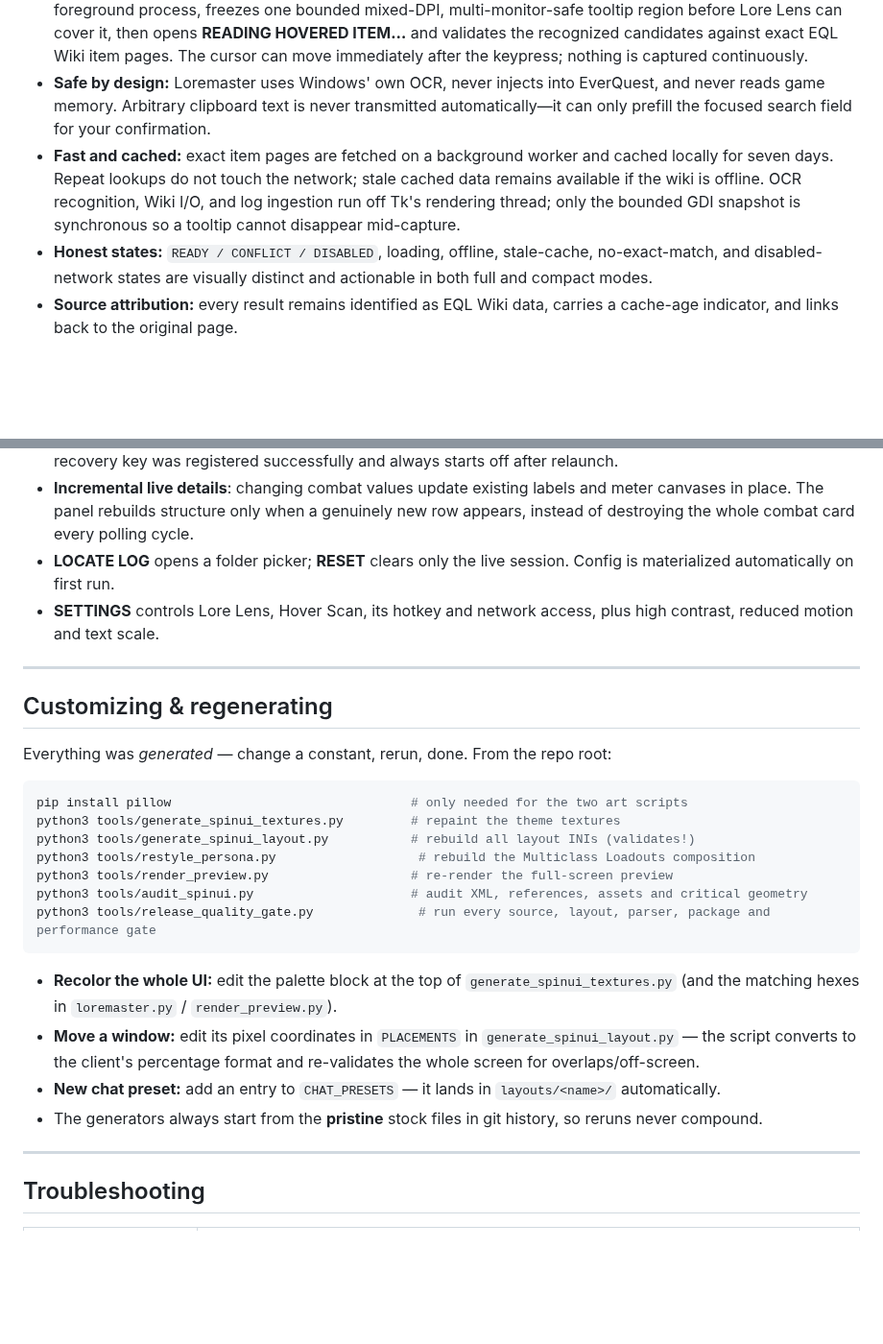
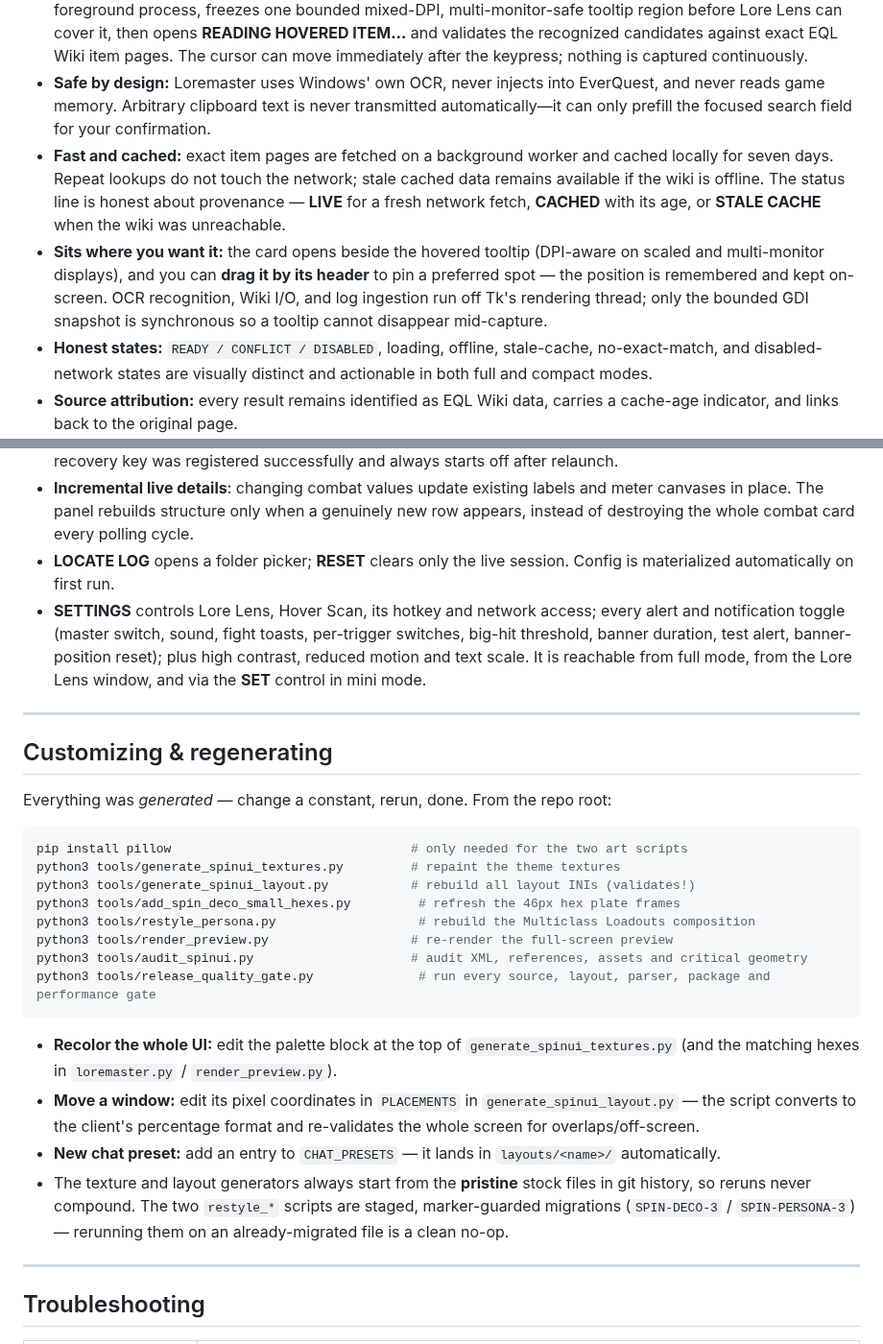
Before and after one commit to itsspin/spinips, a Markdown page: README.md, 2 parts joined by grey strips. Shown at 96% size. GitHub-like rendering; blank space fills up the shorter version.

```diff
--- a/README.md
+++ b/README.md
@@ -277,7 +274,8 @@ Lore Lens turns [EQL Wiki](https://eqlwiki.com/) item pages into a compact obsid
 * **Ctrl+Shift+E by default, fully rebindable:** a dedicated native Windows owner holds both Loremaster shortcuts for the process lifetime, including while the HUD is tray-hidden. `READY` means reserved, `CONFLICT` means another app owns the requested binding, and `DISABLED` means Lore Lens is off. Actions are accepted only while EverQuest or Loremaster is foreground. Rebinding is atomic; if a new shortcut conflicts, the prior working shortcut remains active.
 * **True on-demand Hover Scan:** press the shortcut while EverQuest is foreground. Loremaster verifies the foreground process, freezes one bounded mixed-DPI, multi-monitor-safe tooltip region before Lore Lens can cover it, then opens **READING HOVERED ITEM…** and validates the recognized candidates against exact EQL Wiki item pages. The cursor can move immediately after the keypress; nothing is captured continuously.
 * **Safe by design:** Loremaster uses Windows' own OCR, never injects into EverQuest, and never reads game memory. Arbitrary clipboard text is never transmitted automatically—it can only prefill the focused search field for your confirmation.
-* **Fast and cached:** exact item pages are fetched on a background worker and cached locally for seven days. Repeat lookups do not touch the network; stale cached data remains available if the wiki is offline. OCR recognition, Wiki I/O, and log ingestion run off Tk's rendering thread; only the bounded GDI snapshot is synchronous so a tooltip cannot disappear mid-capture.
+* **Fast and cached:** exact item pages are fetched on a background worker and cached locally for seven days. Repeat lookups do not touch the network; stale cached data remains available if the wiki is offline. The status line is honest about provenance — **LIVE** for a fresh network fetch, **CACHED** with its age, or **STALE CACHE** when the wiki was unreachable.
+* **Sits where you want it:** the card opens beside the hovered tooltip (DPI-aware on scaled and multi-monitor displays), and you can **drag it by its header** to pin a preferred spot — the position is remembered and kept on-screen. OCR recognition, Wiki I/O, and log ingestion run off Tk's rendering thread; only the bounded GDI snapshot is synchronous so a tooltip cannot disappear mid-capture.
 * **Honest states:** `READY / CONFLICT / DISABLED`, loading, offline, stale-cache, no-exact-match, and disabled-network states are visually distinct and actionable in both full and compact modes.
 * **Source attribution:** every result remains identified as EQL Wiki data, carries a cache-age indicator, and links back to the original page.
 
@@ -342,7 +342,7 @@ Advanced users can add DBM-style triggers in `%LOCALAPPDATA%\SpinsLoremaster\lor
 * **Safe click-through**: full mode's **CLICK-THRU** lets mouse input reach EverQuest. The active label becomes **PASS ON**, a banner explains recovery, and **Ctrl+Alt+L** restores mouse control. It remains disabled unless that recovery key was registered successfully and always starts off after relaunch.
 * **Incremental live details**: changing combat values update existing labels and meter canvases in place. The panel rebuilds structure only when a genuinely new row appears, instead of destroying the whole combat card every polling cycle.
 * **LOCATE LOG** opens a folder picker; **RESET** clears only the live session. Config is materialized automatically on first run.
-* **SETTINGS** controls Lore Lens, Hover Scan, its hotkey and network access, plus high contrast, reduced motion and text scale.
+* **SETTINGS** controls Lore Lens, Hover Scan, its hotkey and network access; every alert and notification toggle (master switch, sound, fight toasts, per-trigger switches, big-hit threshold, banner duration, test alert, banner-position reset); plus high contrast, reduced motion and text scale. It is reachable from full mode, from the Lore Lens window, and via the **SET** control in mini mode.
 
 ---
 
@@ -354,6 +354,7 @@ Everything was *generated* — change a constant, rerun, done. From the repo roo
 pip install pillow                                # only needed for the two art scripts
 python3 tools/generate_spinui_textures.py         # repaint the theme textures
 python3 tools/generate_spinui_layout.py           # rebuild all layout INIs (validates!)
+python3 tools/add_spin_deco_small_hexes.py         # refresh the 46px hex plate frames
 python3 tools/restyle_persona.py                   # rebuild the Multiclass Loadouts composition
 python3 tools/render_preview.py                   # re-render the full-screen preview
 python3 tools/audit_spinui.py                     # audit XML, references, assets and critical geometry
@@ -363,7 +364,7 @@ python3 tools/release_quality_gate.py              # run every source, layout, p
 * **Recolor the whole UI:** edit the palette block at the top of `generate_spinui_textures.py` (and the matching hexes in `loremaster.py` / `render_preview.py`).
 * **Move a window:** edit its pixel coordinates in `PLACEMENTS` in `generate_spinui_layout.py` — the script converts to the client's percentage format and re-validates the whole screen for overlaps/off-screen.
 * **New chat preset:** add an entry to `CHAT_PRESETS` — it lands in `layouts/<name>/` automatically.
-* The generators always start from the **pristine** stock files in git history, so reruns never compound.
+* The texture and layout generators always start from the **pristine** stock files in git history, so reruns never compound. The two `restyle_*` scripts are staged, marker-guarded migrations (`SPIN-DECO-3` / `SPIN-PERSONA-3`) — rerunning them on an already-migrated file is a clean no-op.
 
 ---
 
```
Also changed, not shown: other parts of README.md (+10 -11 lines), docs/previews/equipment_page.png, docs/previews/persona_page.png, 13 other files.
